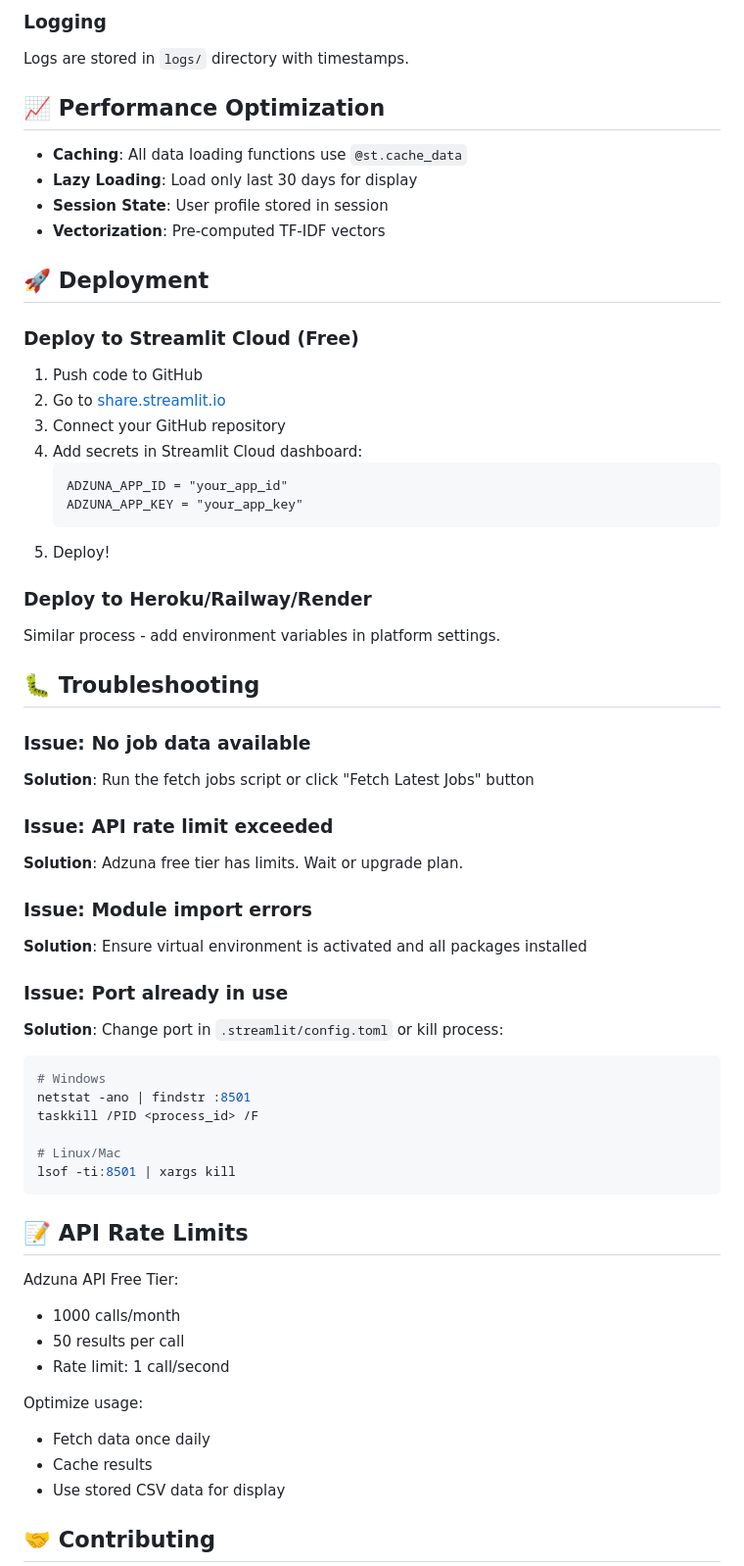
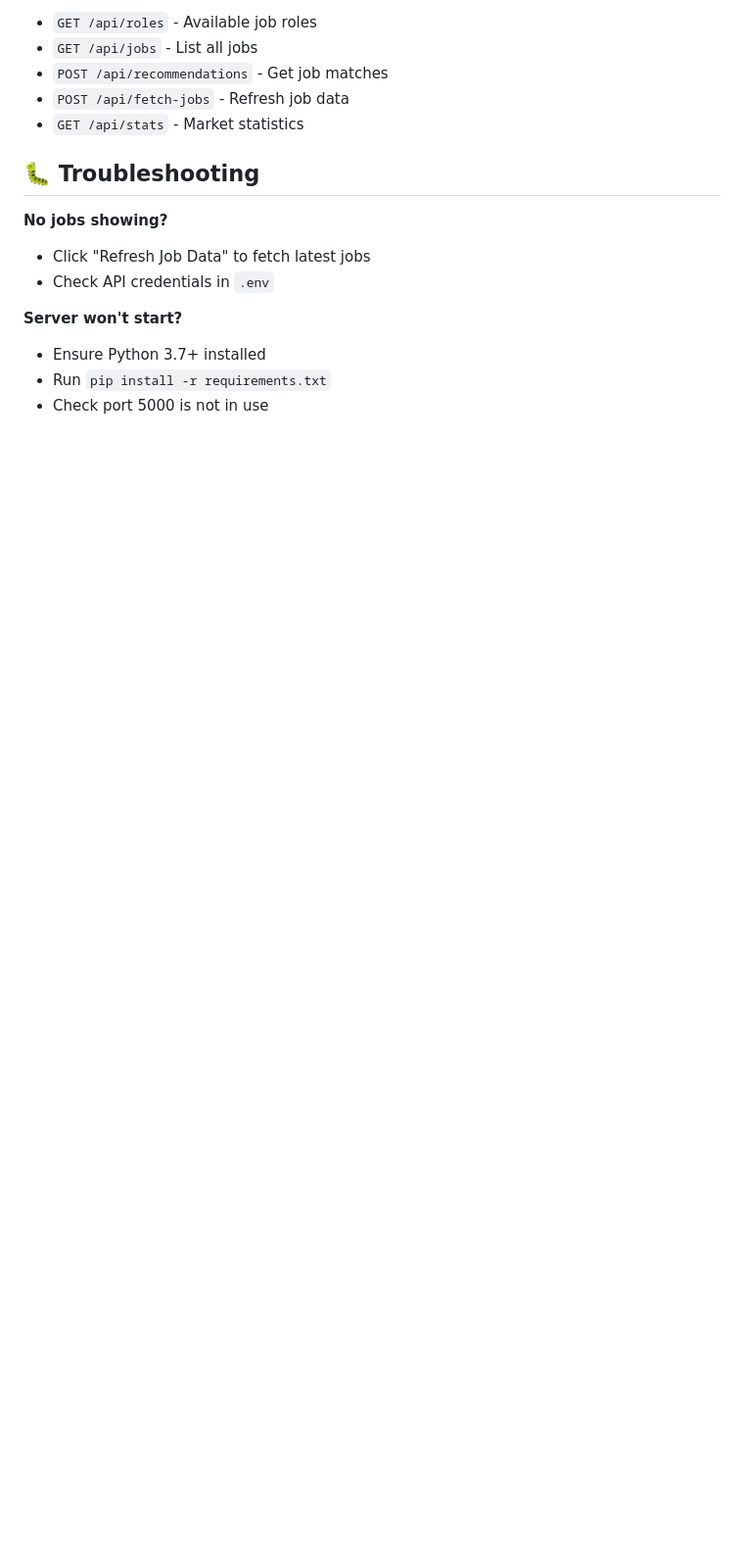
Before and after one commit to vignesh-DA/Indian-Tech-Job-Market-Intelligence-Platform, a Markdown page: README.md, the part around one of its changes. Shown at 98% size. GitHub-like rendering; blank space fills up the shorter version.

````diff
--- a/README.md
+++ b/README.md
@@ -219,63 +127,17 @@ headless = true
-### Logging
-Logs are stored in `logs/` directory with timestamps.
-
-## 📈 Performance Optimization
-
-- **Caching**: All data loading functions use `@st.cache_data`
-- **Lazy Loading**: Load only last 30 days for display
-- **Session State**: User profile stored in session
-- **Vectorization**: Pre-computed TF-IDF vectors
-
-## 🚀 Deployment
-
-### Deploy to Streamlit Cloud (Free)
-
-1. Push code to GitHub
-2. Go to [share.streamlit.io](https://share.streamlit.io)
-3. Connect your GitHub repository
-4. Add secrets in Streamlit Cloud dashboard:
-   ```
-   ADZUNA_APP_ID = "your_app_id"
-   ADZUNA_APP_KEY = "your_app_key"
-   ```
-5. Deploy!
-
-### Deploy to Heroku/Railway/Render
-Similar process - add environment variables in platform settings.
+- `GET /api/roles` - Available job roles
+- `GET /api/jobs` - List all jobs
+- `POST /api/recommendations` - Get job matches
+- `POST /api/fetch-jobs` - Refresh job data
+- `GET /api/stats` - Market statistics
 
 ## 🐛 Troubleshooting
 
-### Issue: No job data available
-**Solution**: Run the fetch jobs script or click "Fetch Latest Jobs" button
+**No jobs showing?**
+- Click "Refresh Job Data" to fetch latest jobs
+- Check API credentials in `.env`
 
-### Issue: API rate limit exceeded
-**Solution**: Adzuna free tier has limits. Wait or upgrade plan.
+**Server won't start?**
+- Ensure Python 3.7+ installed
+- Run `pip install -r requirements.txt`
+- Check port 5000 is not in use
 
-### Issue: Module import errors
-**Solution**: Ensure virtual environment is activated and all packages installed
-
-### Issue: Port already in use
-**Solution**: Change port in `.streamlit/config.toml` or kill process:
-```bash
-# Windows
-netstat -ano | findstr :8501
-taskkill /PID <process_id> /F
-
-# Linux/Mac
-lsof -ti:8501 | xargs kill
-```
-
-## 📝 API Rate Limits
-
-Adzuna API Free Tier:
-- 1000 calls/month
-- 50 results per call
-- Rate limit: 1 call/second
-
-Optimize usage:
-- Fetch data once daily
-- Cache results
-- Use stored CSV data for display
-
-## 🤝 Contributing
-
````
Also changed, not shown: other parts of README.md (+121 -223 lines).
